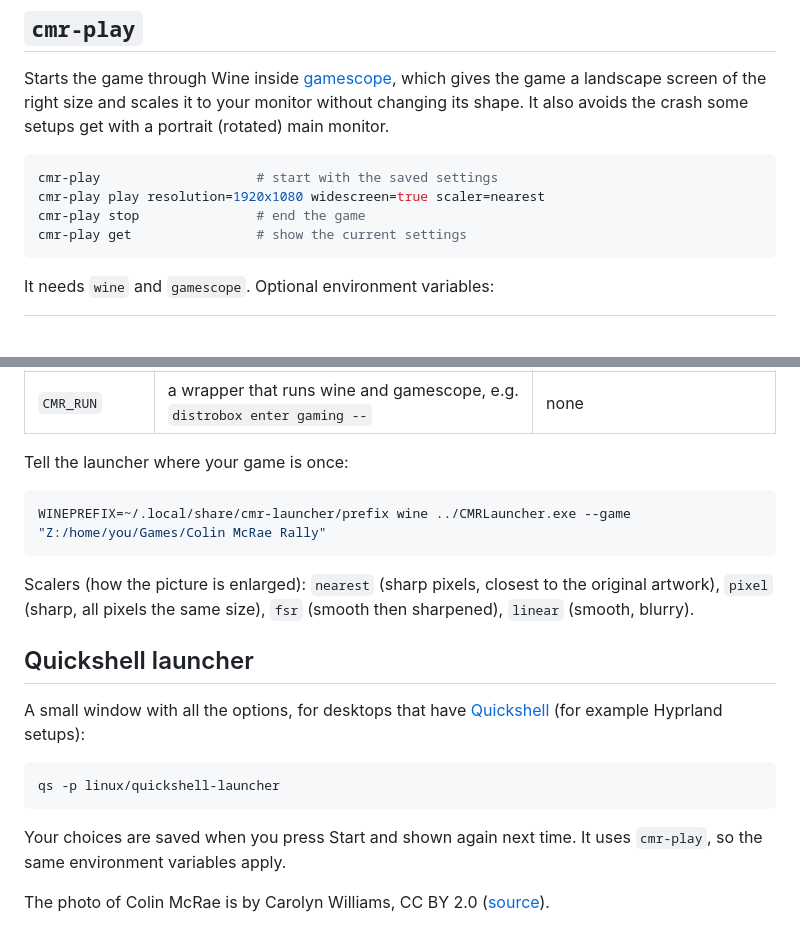
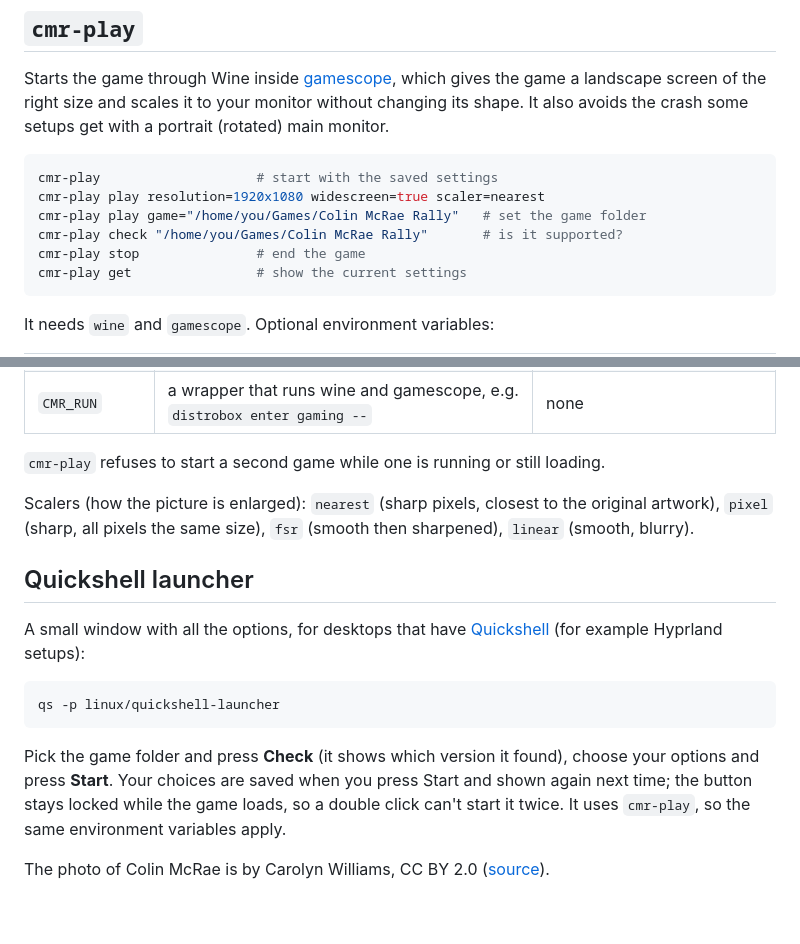
Before and after one commit to akitaonrails/rea-colin-mcrae, a Markdown page: linux/README.md, 2 parts joined by grey strips. GitHub-like rendering; blank space fills up the shorter version.

````diff
--- a/linux/README.md
+++ b/linux/README.md
@@ -10,6 +10,8 @@ setups get with a portrait (rotated) main monitor.
 ```sh
 cmr-play                    # start with the saved settings
 cmr-play play resolution=1920x1080 widescreen=true scaler=nearest
+cmr-play play game="/home/you/Games/Colin McRae Rally"   # set the game folder
+cmr-play check "/home/you/Games/Colin McRae Rally"       # is it supported?
 cmr-play stop               # end the game
 cmr-play get                # show the current settings
 ```
@@ -22,11 +24,8 @@ It needs `wine` and `gamescope`. Optional environment variables:
 | `CMR_LAUNCHER` | path to `CMRLauncher.exe` | next to `cmr-play`, or one folder up |
 | `CMR_RUN` | a wrapper that runs wine and gamescope, e.g. `distrobox enter gaming --` | none |
 
-Tell the launcher where your game is once:
-
-```sh
-WINEPREFIX=~/.local/share/cmr-launcher/prefix wine ../CMRLauncher.exe --game "Z:/home/you/Games/Colin McRae Rally"
-```
+`cmr-play` refuses to start a second game while one is running or still
+loading.
 
 Scalers (how the picture is enlarged): `nearest` (sharp pixels, closest to
 the original artwork), `pixel` (sharp, all pixels the same size), `fsr`
@@ -41,7 +40,10 @@ A small window with all the options, for desktops that have
 qs -p linux/quickshell-launcher
 ```
 
-Your choices are saved when you press Start and shown again next time.
+Pick the game folder and press **Check** (it shows which version it found),
+choose your options and press **Start**. Your choices are saved when you
+press Start and shown again next time; the button stays locked while the
+game loads, so a double click can't start it twice.
 It uses `cmr-play`, so the same environment variables apply.
 
 The photo of Colin McRae is by Carolyn Williams, CC BY 2.0
````
Also changed, not shown: README.md (+16 -1 lines), docs/images/launcher.png, 5 other files.
